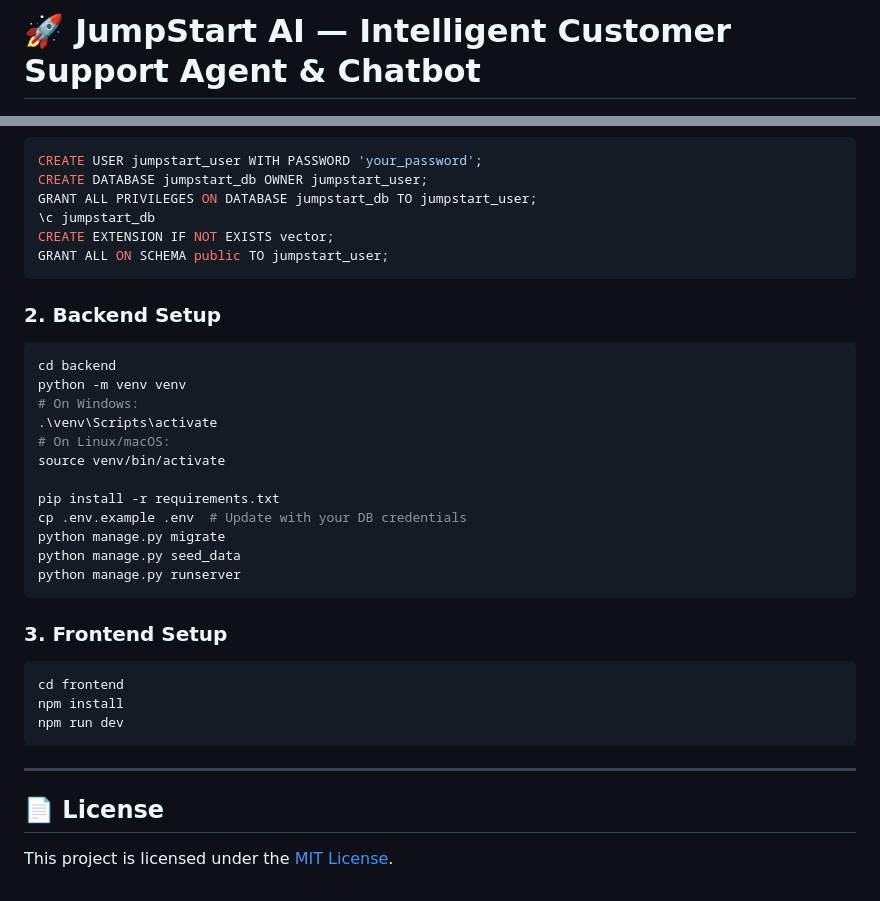
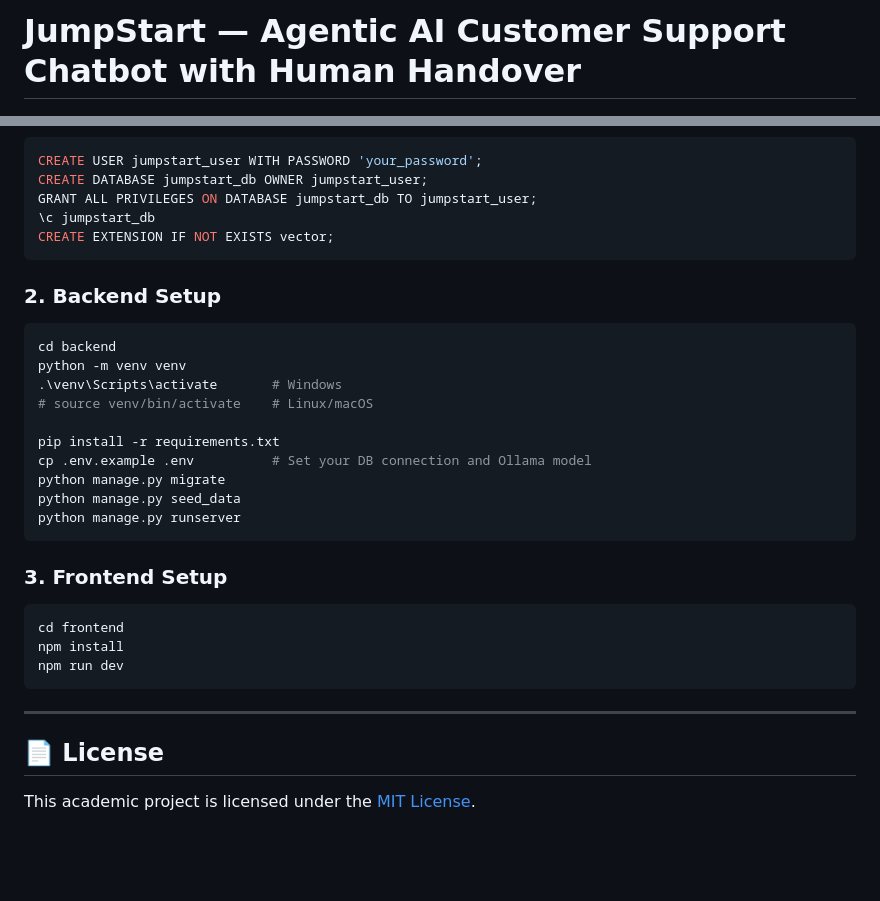
Before and after one commit to Z-Dev-Coder/JumpStart-AI-Supported-Chatbot, a Markdown page: README.md, 2 parts joined by grey strips. Drawn GitHub-style; blank space fills up the shorter version.

````diff
--- a/README.md
+++ b/README.md
@@ -1,2 +1,2 @@
-# 🚀 JumpStart AI — Intelligent Customer Support Agent & Chatbot
+# JumpStart — Agentic AI Customer Support Chatbot with Human Handover
 
@@ -63,28 +78,23 @@ CREATE DATABASE jumpstart_db OWNER jumpstart_user;
 GRANT ALL PRIVILEGES ON DATABASE jumpstart_db TO jumpstart_user;
 \c jumpstart_db
 CREATE EXTENSION IF NOT EXISTS vector;
-GRANT ALL ON SCHEMA public TO jumpstart_user;
 ```
 
 ### 2. Backend Setup
-
 ```bash
 cd backend
 python -m venv venv
-# On Windows:
-.\venv\Scripts\activate
-# On Linux/macOS:
-source venv/bin/activate
+.\venv\Scripts\activate       # Windows
+# source venv/bin/activate    # Linux/macOS
 
 pip install -r requirements.txt
-cp .env.example .env  # Update with your DB credentials
+cp .env.example .env          # Set your DB connection and Ollama model
 python manage.py migrate
 python manage.py seed_data
 python manage.py runserver
 ```
 
 ### 3. Frontend Setup
-
 ```bash
 cd frontend
 npm install
@@ -95,4 +105,4 @@ npm run dev
 
 ## 📄 License
 
-This project is licensed under the [MIT License](LICENSE).
+This academic project is licensed under the [MIT License](LICENSE).
````
Also changed, not shown: other parts of README.md (+50 -35 lines).
